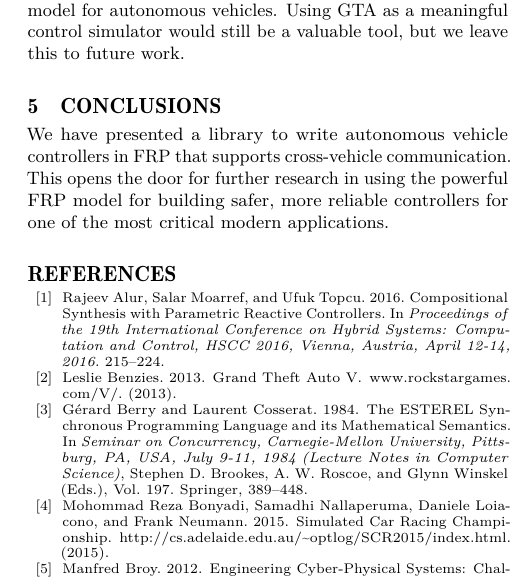
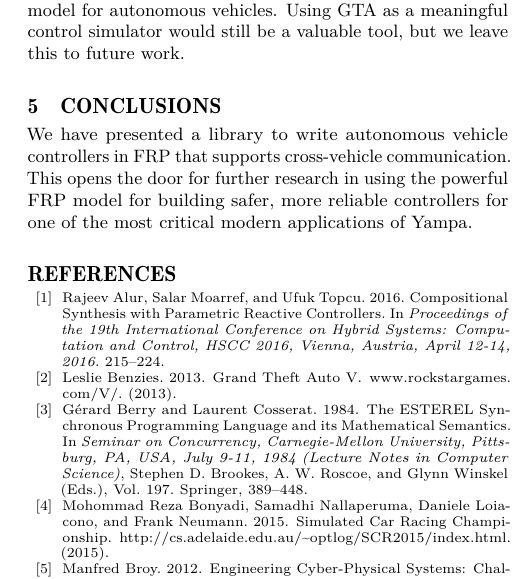
Before and after one commit to santolucito/Haskell-TORCS, a LaTeX paper (paper/main.tex, which reads paper/secs/future.tex): part of one column of page 5 of 5, cut so that both start at the same text. Compiled offline with pdfLaTeX.

Commit message:
autocommit

```diff
--- a/paper/secs/future.tex
+++ b/paper/secs/future.tex
@@ -1,7 +1,7 @@
 \section{Conclusions}
 
 We have presented a library to write autonomous vehicle controllers in FRP that supports cross-vehicle communication.
-This opens the door for further research in using the powerful FRP model for building safer, more reliable controllers for one of the most critical modern applications.
+This opens the door for further research in using the powerful FRP model for building safer, more reliable controllers for one of the most critical modern applications of Yampa.
 
 %Although FRP supports both handling of continuous and discrete behaviors, we have treated all data as continuous.
 %For example, we have chosen to implement the communications protocol as continuous, though it would be interesting to explore the implications of a discrete model
```
